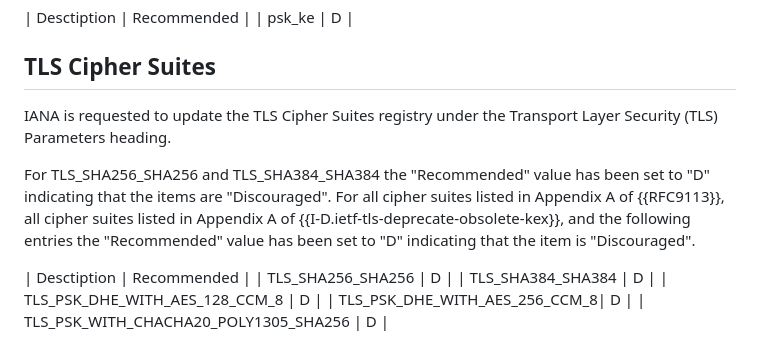
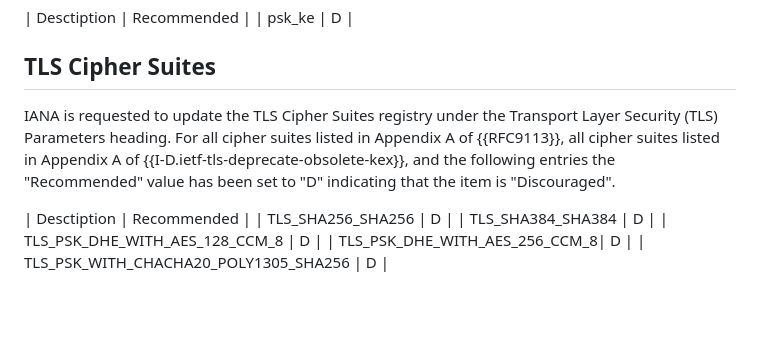
Before and after one commit to emanjon/draft-mattsson-tls-psk-ke-dont-dont-dont, a Markdown page: draft-mattsson-tls-psk-ke-dont-dont-dont.md, the part around the change. Drawn GitHub-style; blank space fills up the shorter version.

```diff
--- a/draft-mattsson-tls-psk-ke-dont-dont-dont.md
+++ b/draft-mattsson-tls-psk-ke-dont-dont-dont.md
@@ -317,10 +317,7 @@ IANA is requested to update the TLS PskKeyExchangeMode registry under the Transp
 
 ## TLS Cipher Suites
 
-IANA is requested to update the TLS Cipher Suites registry under the Transport Layer Security (TLS) Parameters heading.
-
-
-For TLS_SHA256_SHA256 and TLS_SHA384_SHA384 the "Recommended" value has been set to "D" indicating that the items are "Discouraged". For all cipher suites listed in Appendix A of {{RFC9113}}, all cipher suites listed in Appendix A of {{I-D.ietf-tls-deprecate-obsolete-kex}}, and the following entries the "Recommended" value has been set to "D" indicating that the item is "Discouraged".
+IANA is requested to update the TLS Cipher Suites registry under the Transport Layer Security (TLS) Parameters heading. For all cipher suites listed in Appendix A of {{RFC9113}}, all cipher suites listed in Appendix A of {{I-D.ietf-tls-deprecate-obsolete-kex}}, and the following entries the "Recommended" value has been set to "D" indicating that the item is "Discouraged".
 
 | Desctiption | Recommended |
 | TLS_SHA256_SHA256 | D |
```
